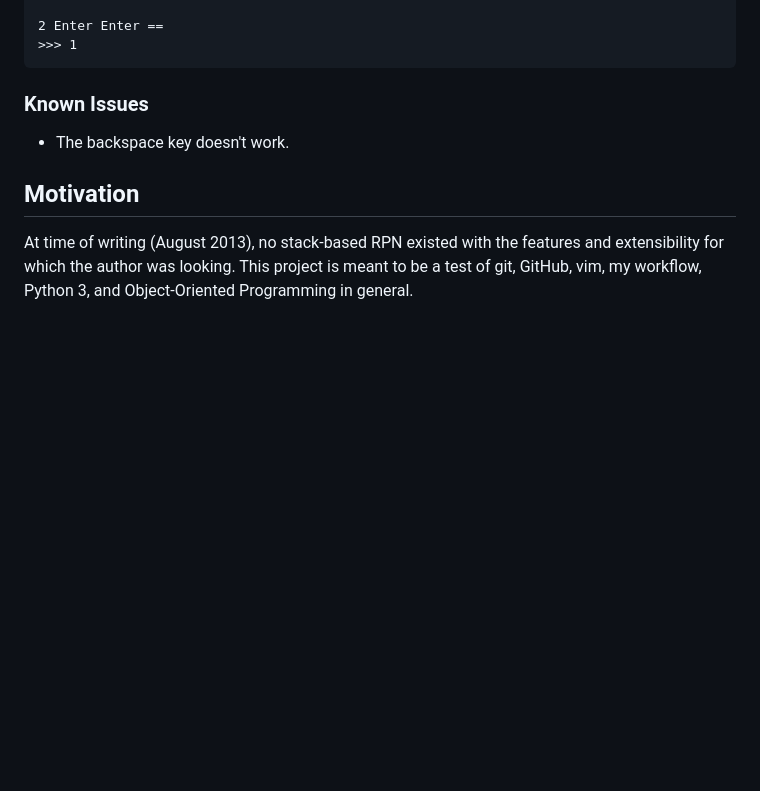
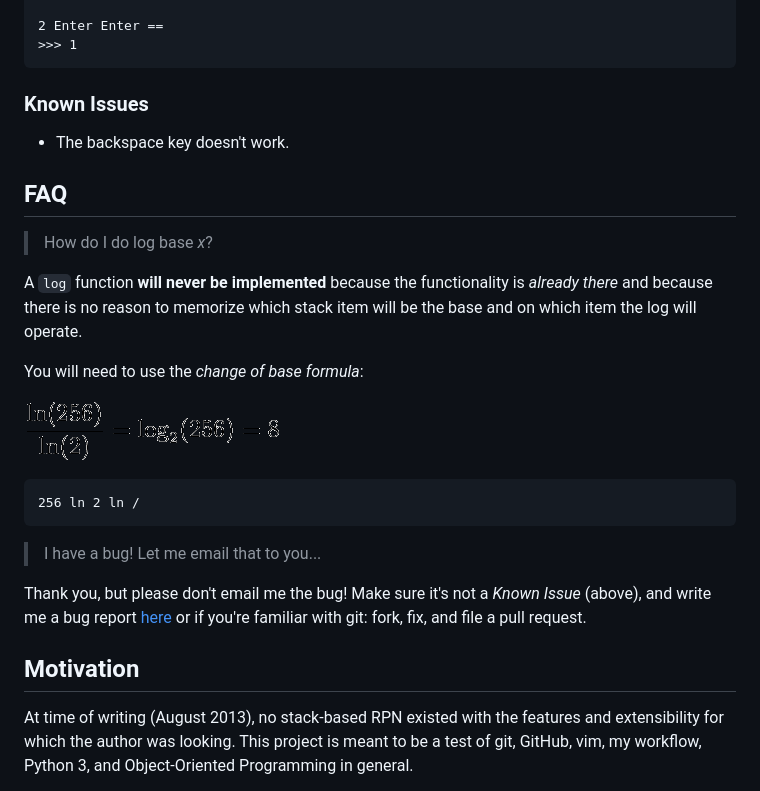
Before and after one commit to qguv/rpcalc, a Markdown page: README.md, the part around the change. Rendered like a GitHub page; pictures changed too: resources/logCOB.png (added); blank space fills up the shorter version.

Commit message:
added FAQ
added FAQ with change of base formula and bug reporting

```diff
--- a/README.md
+++ b/README.md
@@ -78,6 +78,21 @@ _Results are designated with `>>>`, but these are really stored in the stack and
 ### Known Issues
 - The backspace key doesn't work.
 
+## FAQ
+> How do I do log base _x_?
+
+A `log` function **will never be implemented** because the functionality is _already there_ and because there is no reason to memorize which stack item will be the base and on which item the log will operate.
+
+You will need to use the _change of base formula_:
+
+![Logarithmic Change of Base Formula](resources/logCOB.png)
+
+    256 ln 2 ln /
+
+> I have a bug! Let me email that to you...
+
+Thank you, but please don't email me the bug! Make sure it's not a _Known Issue_ (above), and write me a bug report [here](https://github.com/qguv/rpcalc/issues/new) or if you're familiar with git: fork, fix, and file a pull request.
+
 ## Motivation
 At time of writing (August 2013), no stack-based RPN existed with the features and extensibility for which the author was looking. This project is meant to be a test of git, GitHub, vim, my workflow, Python 3, and Object-Oriented Programming in general.
 
```
